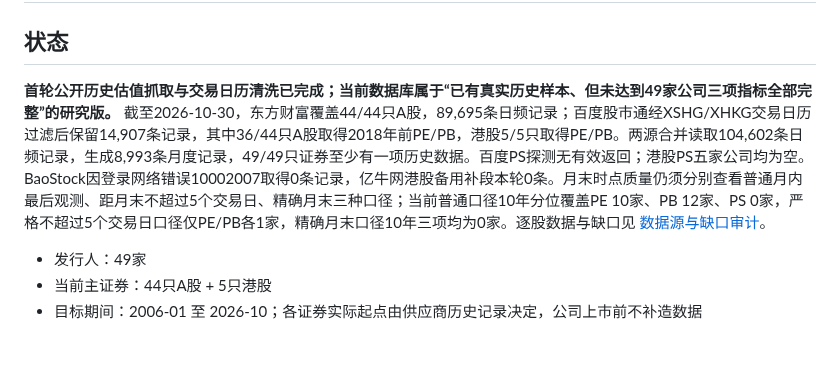
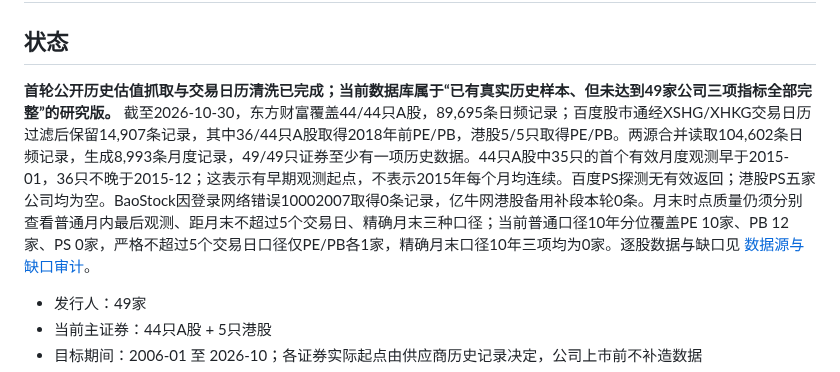
Before and after one commit to yuweijia1992/demo, a Markdown page: data/valuation-history/README.md, the part around the change. Rendered like a GitHub page; blank space fills up the shorter version.

Commit message:
Add quantified pre-2015 A-share valuation coverage

```diff
--- a/data/valuation-history/README.md
+++ b/data/valuation-history/README.md
@@ -2,7 +2,7 @@
 
 ## 状态
 
-**首轮公开历史估值抓取与交易日历清洗已完成；当前数据库属于“已有真实历史样本、但未达到49家公司三项指标全部完整”的研究版。** 截至2026-10-30，东方财富覆盖44/44只A股，89,695条日频记录；百度股市通经XSHG/XHKG交易日历过滤后保留14,907条记录，其中36/44只A股取得2018年前PE/PB，港股5/5只取得PE/PB。两源合并读取104,602条日频记录，生成8,993条月度记录，49/49只证券至少有一项历史数据。百度PS探测无有效返回；港股PS五家公司均为空。BaoStock因登录网络错误10002007取得0条记录，亿牛网港股备用补段本轮0条。月末时点质量仍须分别查看普通月内最后观测、距月末不超过5个交易日、精确月末三种口径；当前普通口径10年分位覆盖PE 10家、PB 12家、PS 0家，严格不超过5个交易日口径仅PE/PB各1家，精确月末口径10年三项均为0家。逐股数据与缺口见 [数据源与缺口审计](source-gap-assessment.md)。
+**首轮公开历史估值抓取与交易日历清洗已完成；当前数据库属于“已有真实历史样本、但未达到49家公司三项指标全部完整”的研究版。** 截至2026-10-30，东方财富覆盖44/44只A股，89,695条日频记录；百度股市通经XSHG/XHKG交易日历过滤后保留14,907条记录，其中36/44只A股取得2018年前PE/PB，港股5/5只取得PE/PB。两源合并读取104,602条日频记录，生成8,993条月度记录，49/49只证券至少有一项历史数据。44只A股中35只的首个有效月度观测早于2015-01，36只不晚于2015-12；这表示有早期观测起点，不表示2015年每个月均连续。百度PS探测无有效返回；港股PS五家公司均为空。BaoStock因登录网络错误10002007取得0条记录，亿牛网港股备用补段本轮0条。月末时点质量仍须分别查看普通月内最后观测、距月末不超过5个交易日、精确月末三种口径；当前普通口径10年分位覆盖PE 10家、PB 12家、PS 0家，严格不超过5个交易日口径仅PE/PB各1家，精确月末口径10年三项均为0家。逐股数据与缺口见 [数据源与缺口审计](source-gap-assessment.md)。
 
 - 发行人：49家
 - 当前主证券：44只A股 + 5只港股
```
